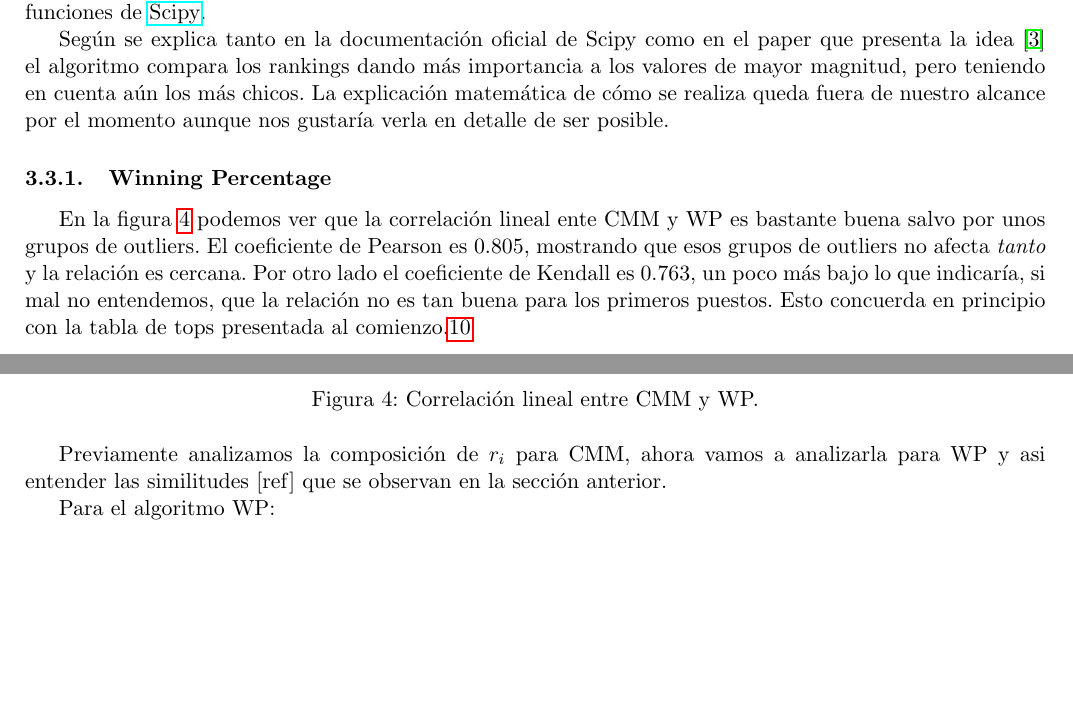
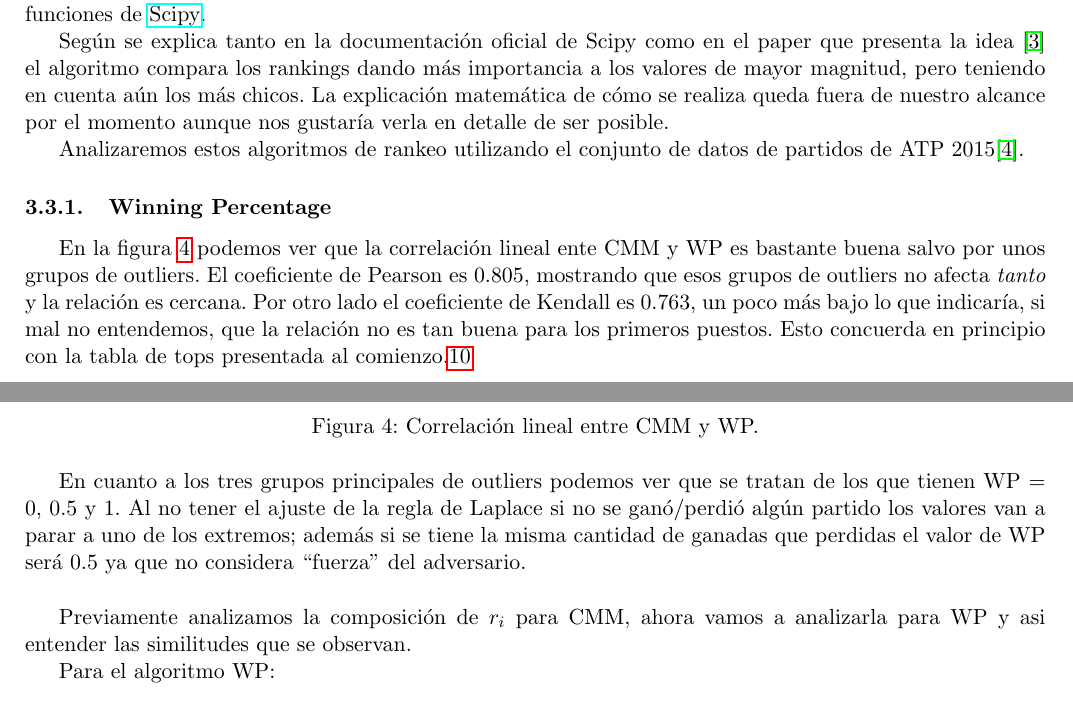
Before and after one commit to fzanollo/metodos-num, a LaTeX document (tp1/informe/main.tex, which reads tp1/informe/experimentos/cualitativoCasos.tex): two parts of page 14 of 17, joined at a grey line, cut so that both start at the same text, the shorter picture padded with empty space. Compiled offline with pdfLaTeX.

Commit message:
detalles cap 3.3

```diff
--- a/tp1/informe/experimentos/cualitativoCasos.tex
+++ b/tp1/informe/experimentos/cualitativoCasos.tex
@@ -303,6 +303,8 @@ Más allá de estos datos curiosos vamos a ver la relación lineal entre CMM y l
 
 Según se explica tanto en la documentación oficial de Scipy como en el paper que presenta la idea \cite{kendall} el algoritmo compara los rankings dando más importancia a los valores de mayor magnitud, pero teniendo en cuenta aún los más chicos. La explicación matemática de cómo se realiza queda fuera de nuestro alcance por el momento aunque nos gustaría verla en detalle de ser posible.
 
+Analizaremos estos algoritmos de rankeo utilizando el conjunto de datos de partidos de ATP 2015\cite{repoAtp}.
+
 %--------------------------------------------------------
 \FloatBarrier
 \subsubsection{Winning Percentage}
@@ -316,10 +318,9 @@ En la figura \ref{fig:sc_cmm_wp} podemos ver que la correlación lineal ente CMM
  \label{fig:sc_cmm_wp}
 \end{figure}
 
-%TODO analizar los grupos de outliers
+En cuanto a los tres grupos principales de outliers podemos ver que se tratan de los que tienen WP = 0, 0.5 y 1. Al no tener el ajuste de la regla de Laplace si no se ganó/perdió algún partido los valores van a parar a uno de los extremos; además si se tiene la misma cantidad de ganadas que perdidas el valor de WP será 0.5 ya que no considera ``fuerza'' del adversario.\\
 
-
-Previamente analizamos la composición de $r_i$ para CMM, ahora vamos a analizarla para WP y asi entender las similitudes [ref] que se observan en la sección anterior.
+Previamente analizamos la composición de $r_i$ para CMM, ahora vamos a analizarla para WP y asi entender las similitudes que se observan.
 
 Para el algoritmo WP:
 
```
Also changed, not shown: tp1/informe/main.pdf, 1 other file.
